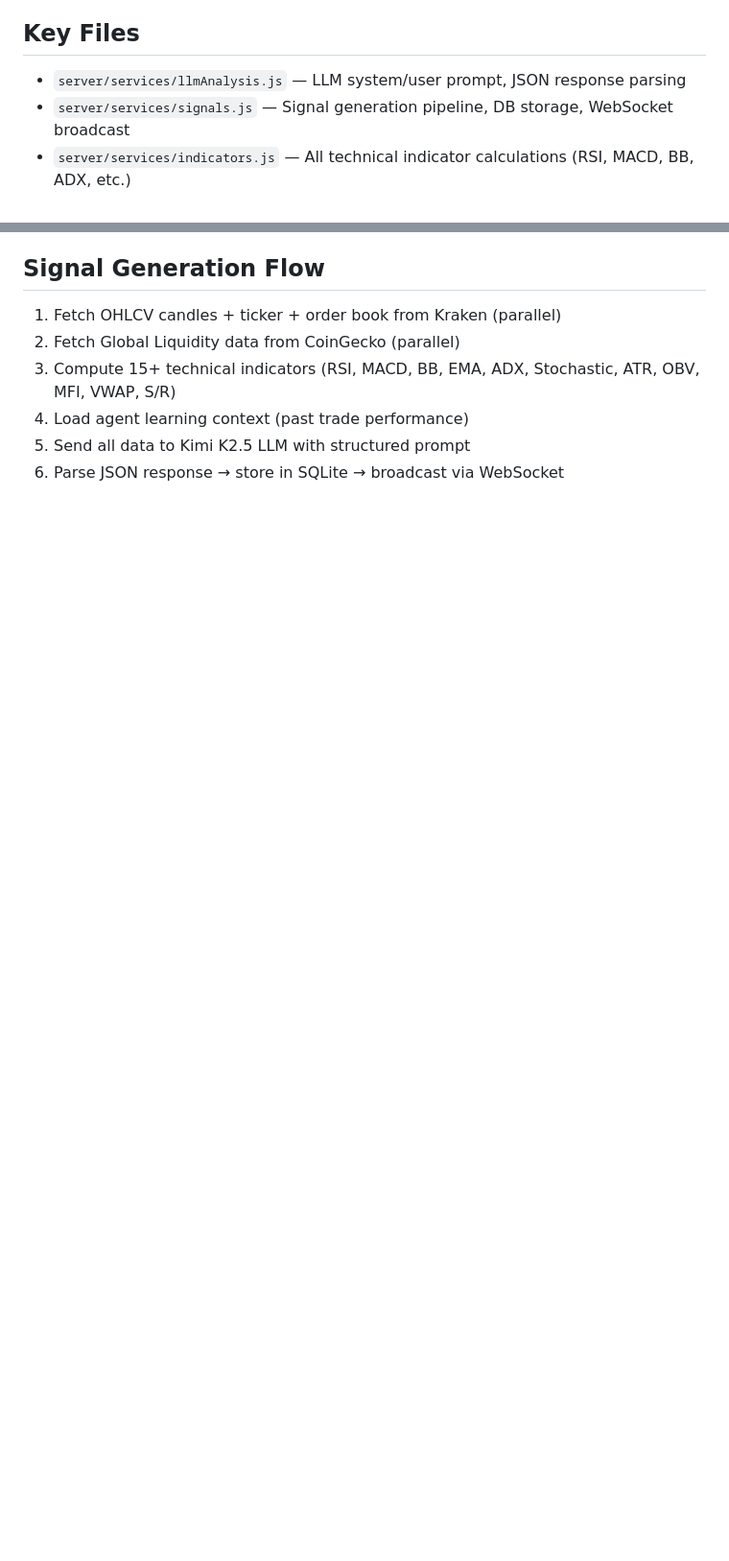
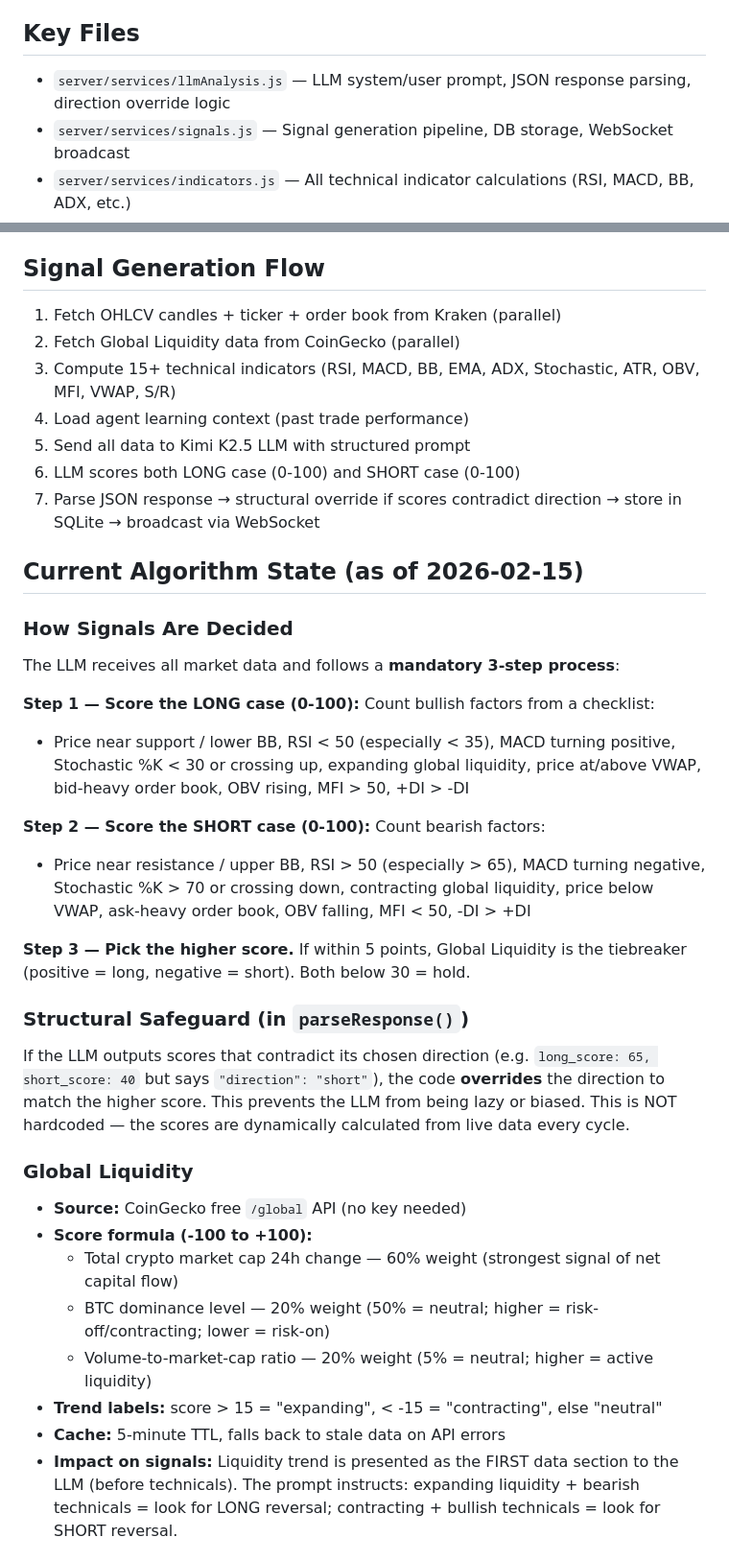
Before and after one commit to SohniSwatantra/cryptoedge-ai, a Markdown page: .claude/CLAUDE.md, 2 parts joined by grey strips. Shown at 96% size. Drawn GitHub-style; blank space fills up the shorter version.

```diff
--- a/.claude/CLAUDE.md
+++ b/.claude/CLAUDE.md
@@ -8,7 +8,7 @@
 - **Deployment:** Render (see `render.yaml`)
 
 ## Key Files
-- `server/services/llmAnalysis.js` — LLM system/user prompt, JSON response parsing
+- `server/services/llmAnalysis.js` — LLM system/user prompt, JSON response parsing, direction override logic
 - `server/services/signals.js` — Signal generation pipeline, DB storage, WebSocket broadcast
 - `server/services/indicators.js` — All technical indicator calculations (RSI, MACD, BB, ADX, etc.)
 - `server/services/globalLiquidity.js` — Global Liquidity macro data from CoinGecko
@@ -23,4 +23,32 @@
 3. Compute 15+ technical indicators (RSI, MACD, BB, EMA, ADX, Stochastic, ATR, OBV, MFI, VWAP, S/R)
 4. Load agent learning context (past trade performance)
 5. Send all data to Kimi K2.5 LLM with structured prompt
-6. Parse JSON response → store in SQLite → broadcast via WebSocket
+6. LLM scores both LONG case (0-100) and SHORT case (0-100)
+7. Parse JSON response → structural override if scores contradict direction → store in SQLite → broadcast via WebSocket
+
+## Current Algorithm State (as of 2026-02-15)
+
+### How Signals Are Decided
+The LLM receives all market data and follows a **mandatory 3-step process**:
+
+**Step 1 — Score the LONG case (0-100):** Count bullish factors from a checklist:
+- Price near support / lower BB, RSI < 50 (especially < 35), MACD turning positive, Stochastic %K < 30 or crossing up, expanding global liquidity, price at/above VWAP, bid-heavy order book, OBV rising, MFI > 50, +DI > -DI
+
+**Step 2 — Score the SHORT case (0-100):** Count bearish factors:
+- Price near resistance / upper BB, RSI > 50 (especially > 65), MACD turning negative, Stochastic %K > 70 or crossing down, contracting global liquidity, price below VWAP, ask-heavy order book, OBV falling, MFI < 50, -DI > +DI
+
+**Step 3 — Pick the higher score.** If within 5 points, Global Liquidity is the tiebreaker (positive = long, negative = short). Both below 30 = hold.
+
+### Structural Safeguard (in `parseResponse()`)
+If the LLM outputs scores that contradict its chosen direction (e.g. `long_score: 65, short_score: 40` but says `"direction": "short"`), the code **overrides** the direction to match the higher score. This prevents the LLM from being lazy or biased. This is NOT hardcoded — the scores are dynamically calculated from live data every cycle.
+
+### Global Liquidity
+- **Source:** CoinGecko free `/global` API (no key needed)
+- **Score formula (-100 to +100):**
+  - Total crypto market cap 24h change — 60% weight (strongest signal of net capital flow)
+  - BTC dominance level — 20% weight (50% = neutral; higher = risk-off/contracting; lower = risk-on)
+  - Volume-to-market-cap ratio — 20% weight (5% = neutral; higher = active liquidity)
+- **Trend labels:** score > 15 = "expanding", < -15 = "contracting", else "neutral"
+- **Cache:** 5-minute TTL, falls back to stale data on API errors
+- **Impact on signals:** Liquidity trend is presented as the FIRST data section to the LLM (before technicals). The prompt instructs: expanding liquidity + bearish technicals = look for LONG reversal; contracting + bullish technicals = look for SHORT reversal.
+
```
Also changed, not shown: other parts of .claude/CLAUDE.md (+40 -23 lines).
